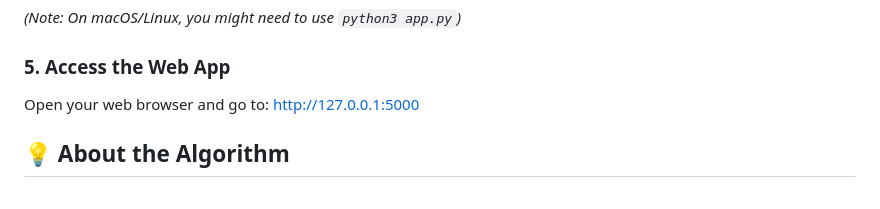
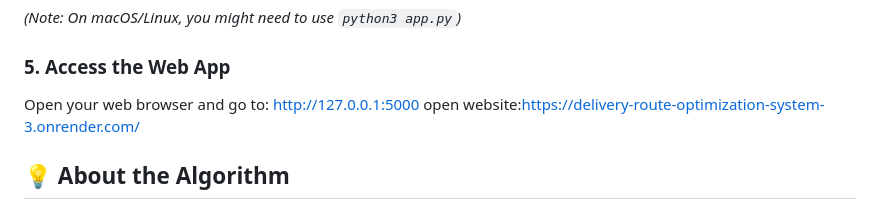
Before and after one commit to RakeshYadav292/Delivery-route-optimization-system, a Markdown page: Delivery route optimization system/README.md, the part around the change. Drawn GitHub-style.

```diff
--- a/Delivery route optimization system/README.md
+++ b/Delivery route optimization system/README.md
@@ -67,6 +67,7 @@ python app.py
 ### 5. Access the Web App
 Open your web browser and go to:
 [http://127.0.0.1:5000](http://127.0.0.1:5000)
+open website:https://delivery-route-optimization-system-3.onrender.com/
 
 ## 💡 About the Algorithm
 
```
